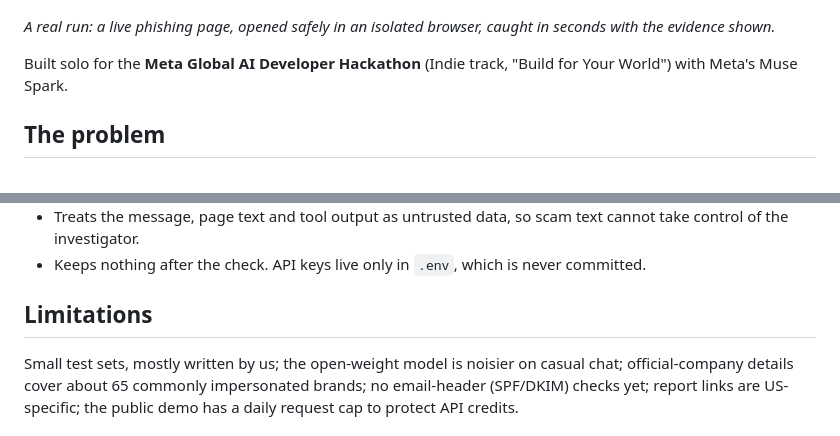
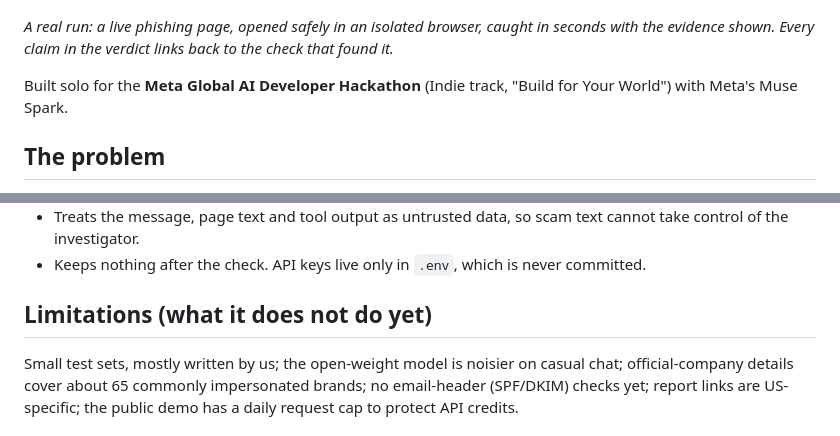
Before and after one commit to rahul0443/red-flag, a Markdown page: README.md, 2 parts joined by grey strips. GitHub-like rendering.

Commit message:
README polish

```diff
--- a/README.md
+++ b/README.md
@@ -6,7 +6,7 @@
 
 <p align="center"><img src="docs/img/result.png" alt="Red Flag catching a live fake Microsoft login page" width="900"></p>
 
-*A real run: a live phishing page, opened safely in an isolated browser, caught in seconds with the evidence shown.*
+*A real run: a live phishing page, opened safely in an isolated browser, caught in seconds with the evidence shown. Every claim in the verdict links back to the check that found it.*
 
 Built solo for the **Meta Global AI Developer Hackathon** (Indie track, "Build for Your World") with Meta's Muse Spark.
 
@@ -95,7 +95,7 @@ Optional: add `BASETEN_API_KEY` for the open-weight model, and run `modal token
 - Treats the message, page text and tool output as untrusted data, so scam text cannot take control of the investigator.
 - Keeps nothing after the check. API keys live only in `.env`, which is never committed.
 
-## Limitations
+## Limitations (what it does not do yet)
 
 Small test sets, mostly written by us; the open-weight model is noisier on casual chat; official-company details cover about 65 commonly impersonated brands; no email-header (SPF/DKIM) checks yet; report links are US-specific; the public demo has a daily request cap to protect API credits.
 
```
